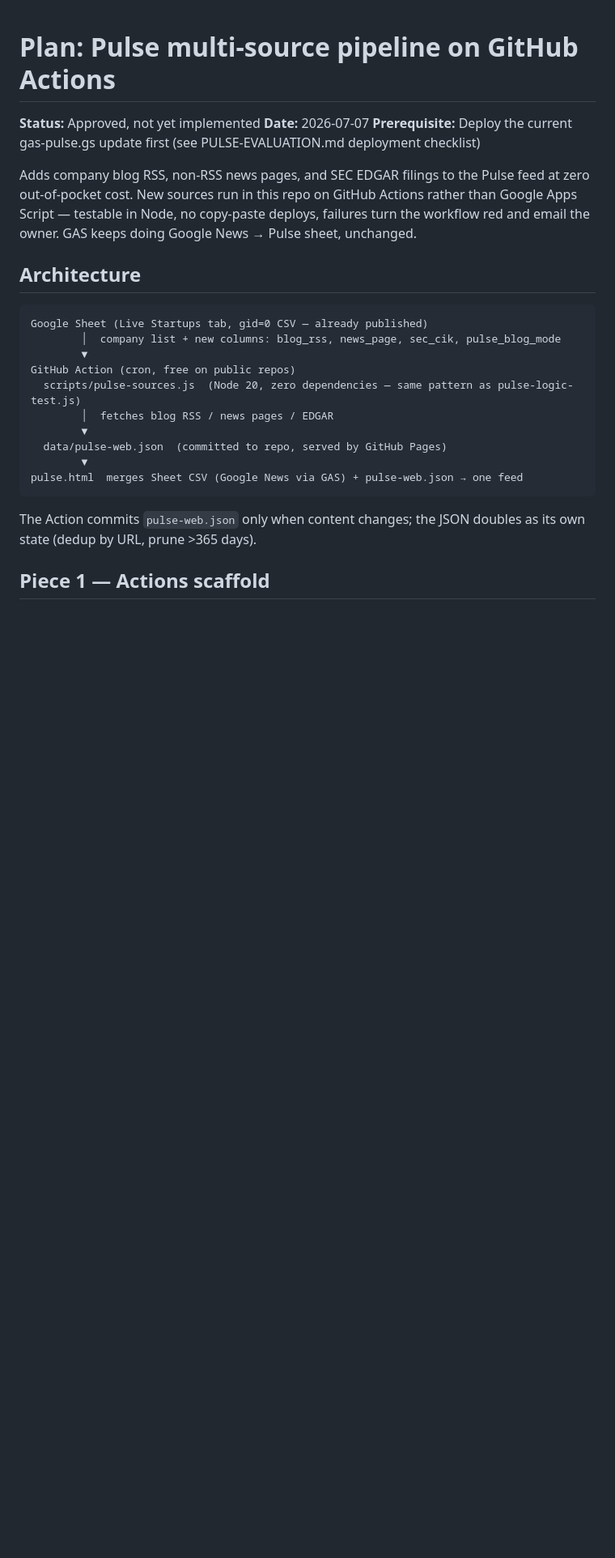
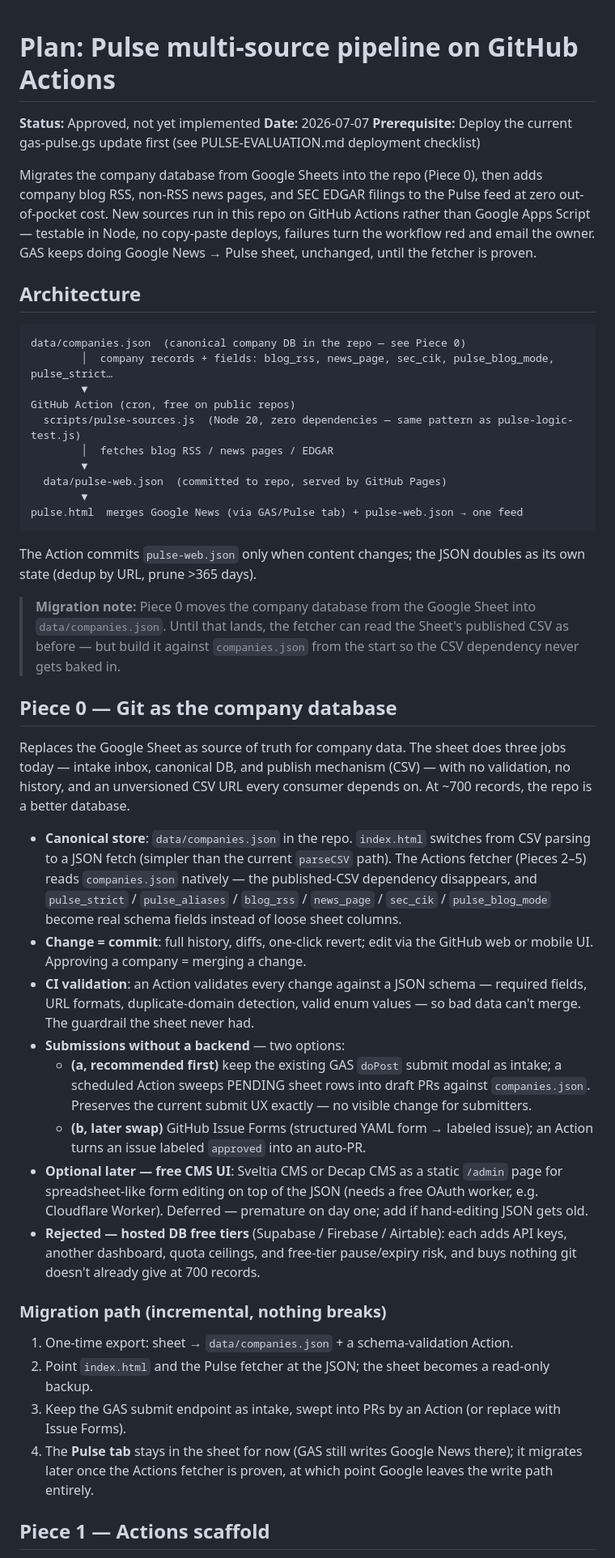
Before and after one commit to zack0liver/cltstartup-index, a Markdown page: PULSE-SOURCES-PLAN.md, the part around one of its changes. Shown at 81% size. Drawn GitHub-style; blank space fills up the shorter version.

Commit message:
Fold git-as-database migration into multi-source plan as Piece 0
Adds companies.json as canonical company DB replacing the Google Sheet:
CI schema validation, commit history, backend-free submissions via
GAS-sweep-to-PR or Issue Forms. Updates architecture diagram, sequencing,
and data-field references throughout.

Co-Authored-By: Claude Opus 4.8 <noreply@anthropic.com>
Claude-Session: https://claude.ai/code/session_01GxHADaobnsvcx9gA9Umcrg

````diff
--- a/PULSE-SOURCES-PLAN.md
+++ b/PULSE-SOURCES-PLAN.md
@@ -4,16 +4,17 @@
 **Date:** 2026-07-07
 **Prerequisite:** Deploy the current gas-pulse.gs update first (see PULSE-EVALUATION.md deployment checklist)
 
-Adds company blog RSS, non-RSS news pages, and SEC EDGAR filings to the Pulse feed at zero
-out-of-pocket cost. New sources run in this repo on GitHub Actions rather than Google Apps
-Script — testable in Node, no copy-paste deploys, failures turn the workflow red and email
-the owner. GAS keeps doing Google News → Pulse sheet, unchanged.
+Migrates the company database from Google Sheets into the repo (Piece 0), then adds company
+blog RSS, non-RSS news pages, and SEC EDGAR filings to the Pulse feed at zero out-of-pocket
+cost. New sources run in this repo on GitHub Actions rather than Google Apps Script —
+testable in Node, no copy-paste deploys, failures turn the workflow red and email the owner.
+GAS keeps doing Google News → Pulse sheet, unchanged, until the fetcher is proven.
 
 ## Architecture
 
 ```
-Google Sheet (Live Startups tab, gid=0 CSV — already published)
-        │  company list + new columns: blog_rss, news_page, sec_cik, pulse_blog_mode
+data/companies.json  (canonical company DB in the repo — see Piece 0)
+        │  company records + fields: blog_rss, news_page, sec_cik, pulse_blog_mode, pulse_strict…
         ▼
 GitHub Action (cron, free on public repos)
   scripts/pulse-sources.js  (Node 20, zero dependencies — same pattern as pulse-logic-test.js)
@@ -21,11 +22,56 @@ GitHub Action (cron, free on public repos)
         ▼
   data/pulse-web.json  (committed to repo, served by GitHub Pages)
         ▼
-pulse.html  merges Sheet CSV (Google News via GAS) + pulse-web.json → one feed
+pulse.html  merges Google News (via GAS/Pulse tab) + pulse-web.json → one feed
 ```
 
 The Action commits `pulse-web.json` only when content changes; the JSON doubles as its own
 state (dedup by URL, prune >365 days).
+
+> **Migration note:** Piece 0 moves the company database from the Google Sheet into
+> `data/companies.json`. Until that lands, the fetcher can read the Sheet's published CSV
+> as before — but build it against `companies.json` from the start so the CSV dependency
+> never gets baked in.
+
+## Piece 0 — Git as the company database
+
+Replaces the Google Sheet as source of truth for company data. The sheet does three jobs
+today — intake inbox, canonical DB, and publish mechanism (CSV) — with no validation, no
+history, and an unversioned CSV URL every consumer depends on. At ~700 records, the repo is
+a better database.
+
+- **Canonical store**: `data/companies.json` in the repo. `index.html` switches from CSV
+  parsing to a JSON fetch (simpler than the current `parseCSV` path). The Actions fetcher
+  (Pieces 2–5) reads `companies.json` natively — the published-CSV dependency disappears,
+  and `pulse_strict` / `pulse_aliases` / `blog_rss` / `news_page` / `sec_cik` /
+  `pulse_blog_mode` become real schema fields instead of loose sheet columns.
+- **Change = commit**: full history, diffs, one-click revert; edit via the GitHub web or
+  mobile UI. Approving a company = merging a change.
+- **CI validation**: an Action validates every change against a JSON schema — required
+  fields, URL formats, duplicate-domain detection, valid enum values — so bad data can't
+  merge. The guardrail the sheet never had.
+- **Submissions without a backend** — two options:
+  - **(a, recommended first)** keep the existing GAS `doPost` submit modal as intake; a
+    scheduled Action sweeps PENDING sheet rows into draft PRs against `companies.json`.
+    Preserves the current submit UX exactly — no visible change for submitters.
+  - **(b, later swap)** GitHub Issue Forms (structured YAML form → labeled issue); an Action
+    turns an issue labeled `approved` into an auto-PR.
+- **Optional later — free CMS UI**: Sveltia CMS or Decap CMS as a static `/admin` page for
+  spreadsheet-like form editing on top of the JSON (needs a free OAuth worker, e.g.
+  Cloudflare Worker). Deferred — premature on day one; add if hand-editing JSON gets old.
+- **Rejected — hosted DB free tiers** (Supabase / Firebase / Airtable): each adds API keys,
+  another dashboard, quota ceilings, and free-tier pause/expiry risk, and buys nothing git
+  doesn't already give at 700 records.
+
+### Migration path (incremental, nothing breaks)
+
+1. One-time export: sheet → `data/companies.json` + a schema-validation Action.
+2. Point `index.html` and the Pulse fetcher at the JSON; the sheet becomes a read-only backup.
+3. Keep the GAS submit endpoint as intake, swept into PRs by an Action (or replace with
+   Issue Forms).
+4. The **Pulse tab** stays in the sheet for now (GAS still writes Google News there); it
+   migrates later once the Actions fetcher is proven, at which point Google leaves the
+   write path entirely.
 
 ## Piece 1 — Actions scaffold
 
````
Also changed, not shown: other parts of PULSE-SOURCES-PLAN.md (+12 -4 lines).
